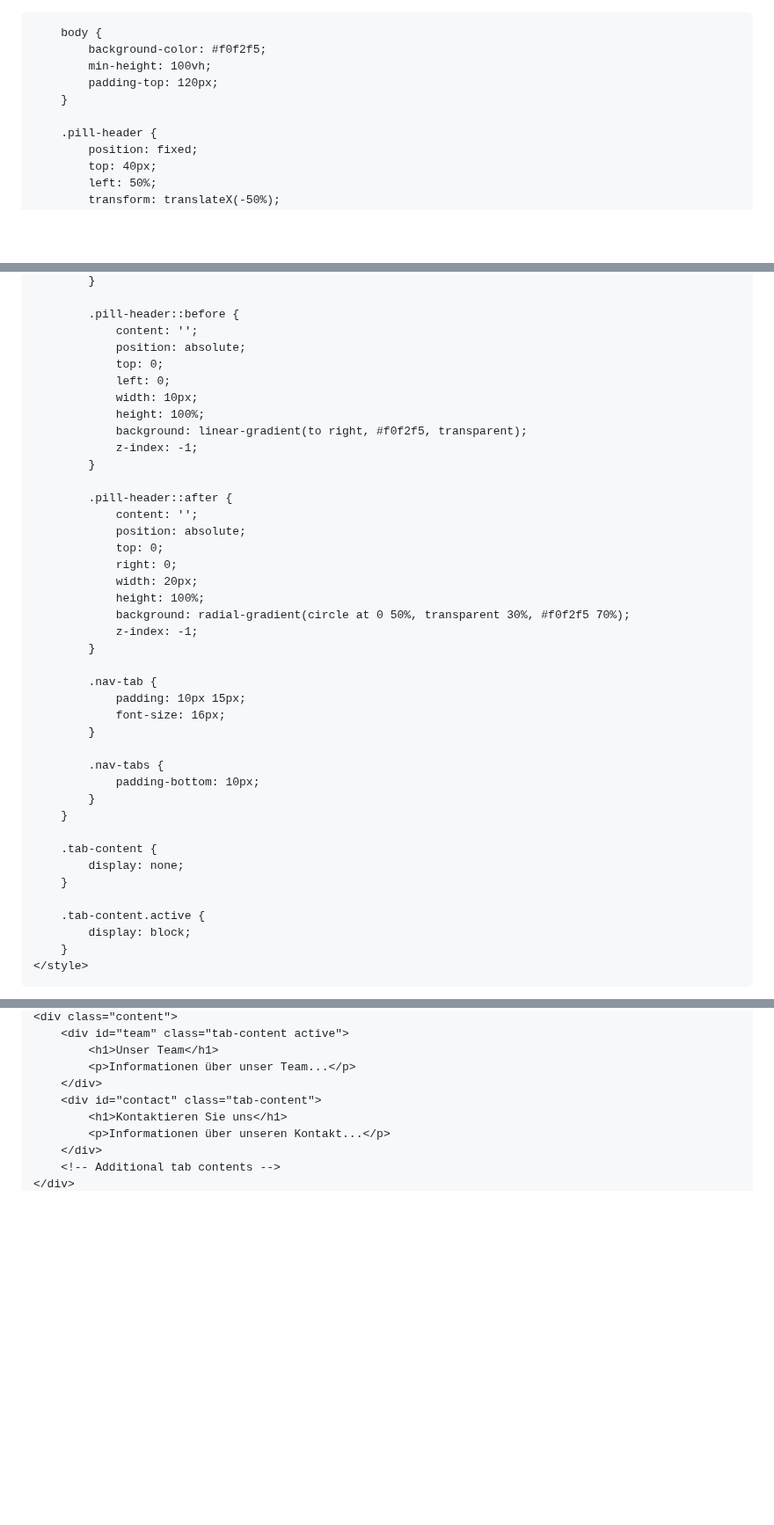
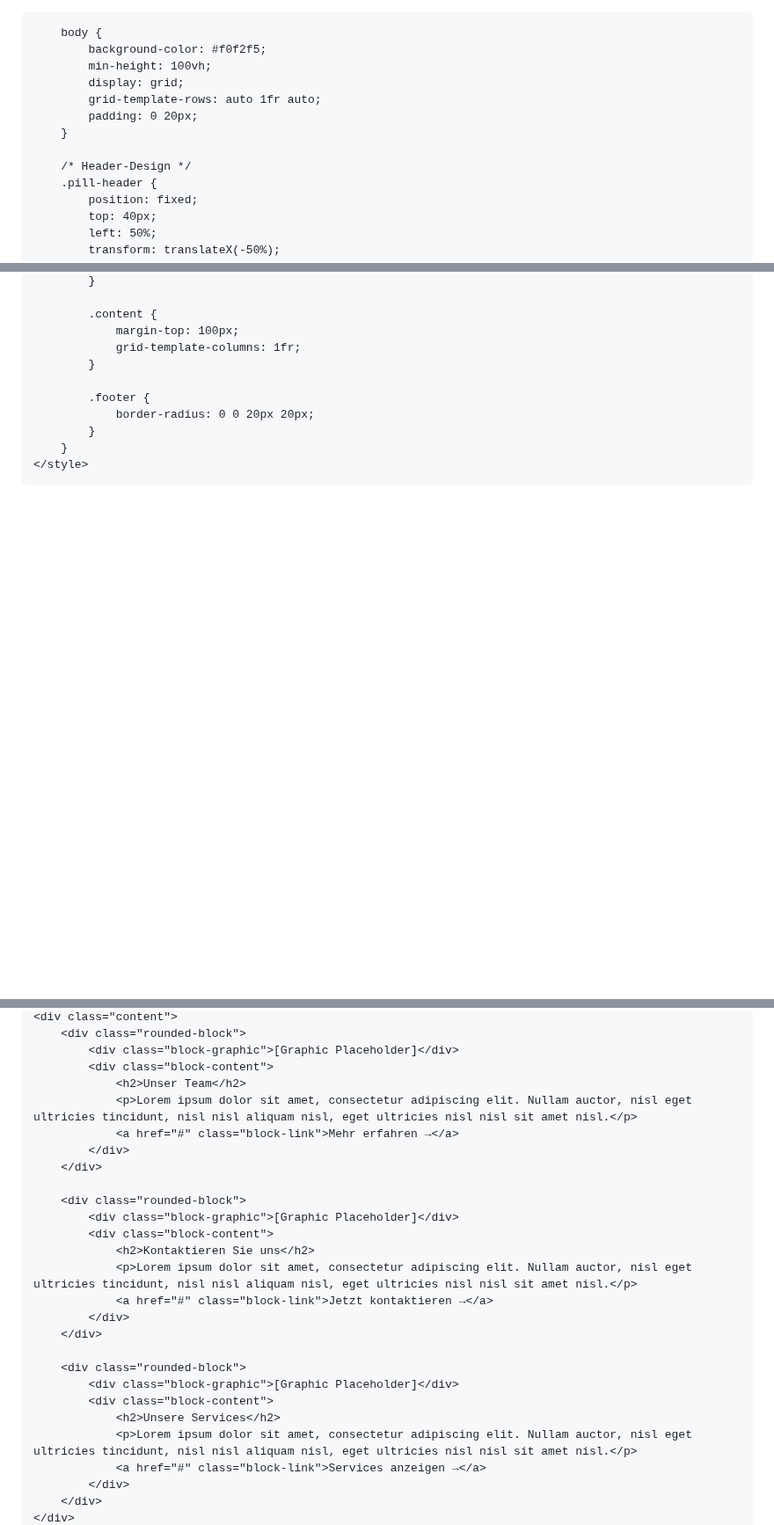
Before and after one commit to Claudio723/Claudio723.github.io, a Markdown page: README.md, 3 parts joined by grey strips. Shown at 88% size. Rendered like a GitHub page; blank space fills up the shorter version.

```diff
--- a/README.md
+++ b/README.md
@@ -1,9 +1,11 @@
+<!DOCTYPE html>
 <html lang="de">
 <head>
     <meta charset="UTF-8">
     <meta name="viewport" content="width=device-width, initial-scale=1.0">
-    <title>Modernes, adaptive Pillenheader Design</title>
+    <title>Modernes, adaptive Website-Design</title>
     <style>
+        /* Allgemeine Einstellungen */
         * {
             margin: 0;
             padding: 0;
@@ -14,9 +16,12 @@
         body {
             background-color: #f0f2f5;
             min-height: 100vh;
-            padding-top: 120px;
+            display: grid;
+            grid-template-rows: auto 1fr auto;
+            padding: 0 20px;
         }
 
+        /* Header-Design */
         .pill-header {
             position: fixed;
             top: 40px;
@@ -114,43 +214,13 @@
             }
 
-            .pill-header::before {
-                content: '';
-                position: absolute;
-                top: 0;
-                left: 0;
-                width: 10px;
-                height: 100%;
-                background: linear-gradient(to right, #f0f2f5, transparent);
-                z-index: -1;
+            .content {
+                margin-top: 100px;
+                grid-template-columns: 1fr;
             }
 
-            .pill-header::after {
-                content: '';
-                position: absolute;
-                top: 0;
-                right: 0;
-                width: 20px;
-                height: 100%;
-                background: radial-gradient(circle at 0 50%, transparent 30%, #f0f2f5 70%);
-                z-index: -1;
+            .footer {
+                border-radius: 0 0 20px 20px;
             }
-
-            .nav-tab {
-                padding: 10px 15px;
-                font-size: 16px;
-            }
-
-            .nav-tabs {
-                padding-bottom: 10px;
-            }
-        }
-
-        .tab-content {
-            display: none;
-        }
-
-        .tab-content.active {
-            display: block;
         }
     </style>
 </head>
@@ -170,11 +239,28 @@
     <div class="content">
-        <div id="team" class="tab-content active">
-            <h1>Unser Team</h1>
-            <p>Informationen über unser Team...</p>
+        <div class="rounded-block">
+            <div class="block-graphic">[Graphic Placeholder]</div>
+            <div class="block-content">
+                <h2>Unser Team</h2>
+                <p>Lorem ipsum dolor sit amet, consectetur adipiscing elit. Nullam auctor, nisl eget ultricies tincidunt, nisl nisl aliquam nisl, eget ultricies nisl nisl sit amet nisl.</p>
+                <a href="#" class="block-link">Mehr erfahren →</a>
+            </div>
         </div>
-        <div id="contact" class="tab-content">
-            <h1>Kontaktieren Sie uns</h1>
-            <p>Informationen über unseren Kontakt...</p>
+
+        <div class="rounded-block">
+            <div class="block-graphic">[Graphic Placeholder]</div>
+            <div class="block-content">
+                <h2>Kontaktieren Sie uns</h2>
+                <p>Lorem ipsum dolor sit amet, consectetur adipiscing elit. Nullam auctor, nisl eget ultricies tincidunt, nisl nisl aliquam nisl, eget ultricies nisl nisl sit amet nisl.</p>
+                <a href="#" class="block-link">Jetzt kontaktieren →</a>
+            </div>
         </div>
-        <!-- Additional tab contents -->
+
+        <div class="rounded-block">
+            <div class="block-graphic">[Graphic Placeholder]</div>
+            <div class="block-content">
+                <h2>Unsere Services</h2>
+                <p>Lorem ipsum dolor sit amet, consectetur adipiscing elit. Nullam auctor, nisl eget ultricies tincidunt, nisl nisl aliquam nisl, eget ultricies nisl nisl sit amet nisl.</p>
+                <a href="#" class="block-link">Services anzeigen →</a>
+            </div>
+        </div>
     </div>
```
Also changed, not shown: other parts of README.md (+131 -24 lines).
